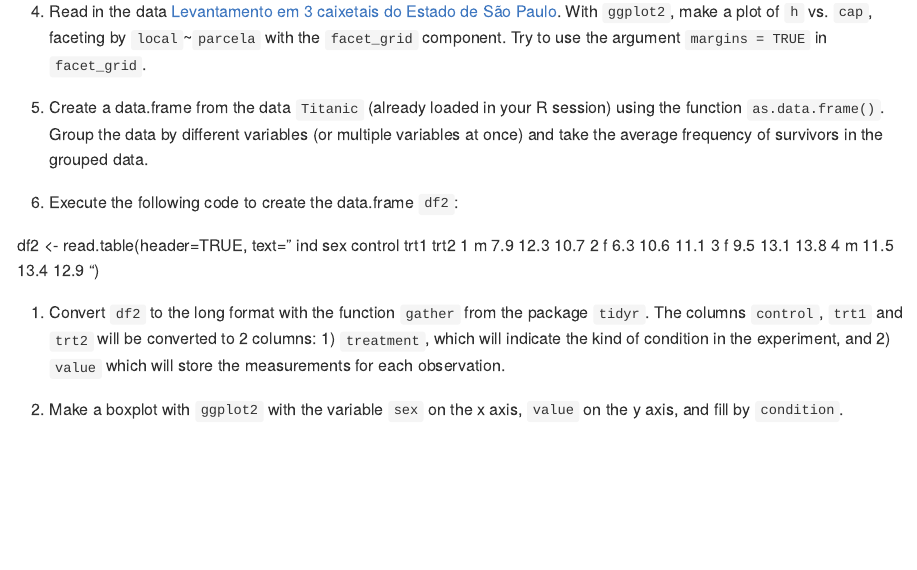
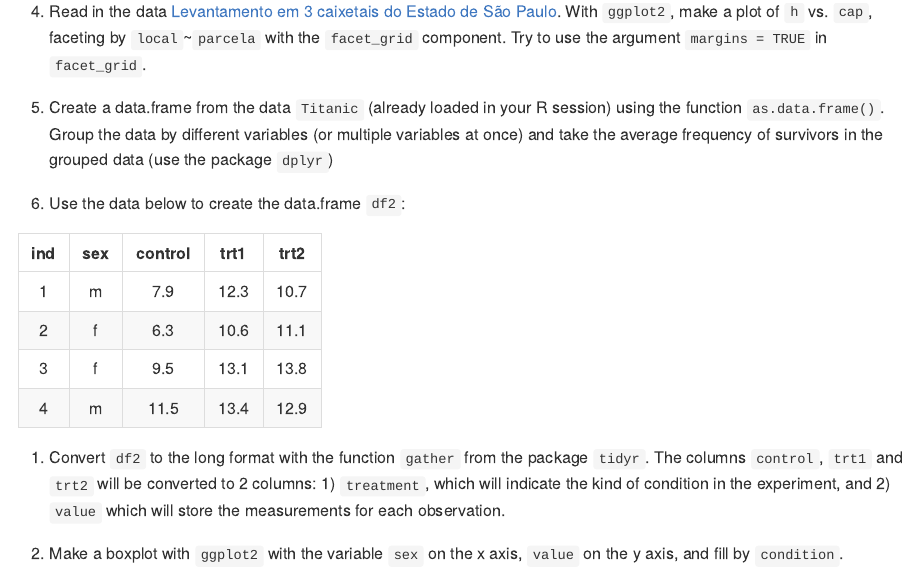
Before and after one commit to VitorAguiar/R-course, an R Markdown document (exercises.Rmd): the page in a window 1100 px wide, from 200 px down. Rendered offline with R 4.5, knitr and Pandoc, with nearby package versions.

Commit message:
add exercise day 4

```diff
--- a/exercises.Rmd
+++ b/exercises.Rmd
@@ -15,17 +15,16 @@ output:
 
 4. Read in the data [Levantamento em 3 caixetais do Estado de São Paulo](http://ecologia.ib.usp.br/bie5782/lib/exe/fetch.php?media=dados:caixeta.csv). With `ggplot2`, make a plot of `h` vs. `cap`, faceting by `local`~`parcela` with the `facet_grid` component. Try to use the argument `margins = TRUE` in `facet_grid`.
 
-5. Create a data.frame from the data `Titanic` (already loaded in your R session) using the function `as.data.frame()`. Group the data by different variables (or multiple variables at once) and take the average frequency of survivors in the grouped data.
+5. Create a data.frame from the data `Titanic` (already loaded in your R session) using the function `as.data.frame()`. Group the data by different variables (or multiple variables at once) and take the average frequency of survivors in the grouped data (use the package `dplyr`)
 
-6. Execute the following code to create the data.frame `df2`:
+6. Use the data below to create the data.frame `df2`:
 
-df2 <- read.table(header=TRUE, text="
-  ind  sex control trt1  trt2
-  1  m 7.9 12.3  10.7
-  2  f 6.3 10.6  11.1
-  3  f 9.5 13.1  13.8
-  4  m 11.5  13.4  12.9
-")
+| ind | sex | control | trt1 | trt2 |
+|:---:|:---:|:-------:|:----:|:----:|
+|  1  |  m  |   7.9   | 12.3 | 10.7 |
+|  2  |  f  |   6.3   | 10.6 | 11.1 |
+|  3  |  f  |   9.5   | 13.1 | 13.8 |
+|  4  |  m  |  11.5   | 13.4 | 12.9 |
 
 7. Convert `df2` to the long format with the function `gather` from the package `tidyr`. The columns `control`, `trt1` and `trt2` will be converted to 2 columns: 1) `treatment`, which will indicate the kind of condition in the experiment, and 2) `value` which will store the measurements for each observation.
 
```
